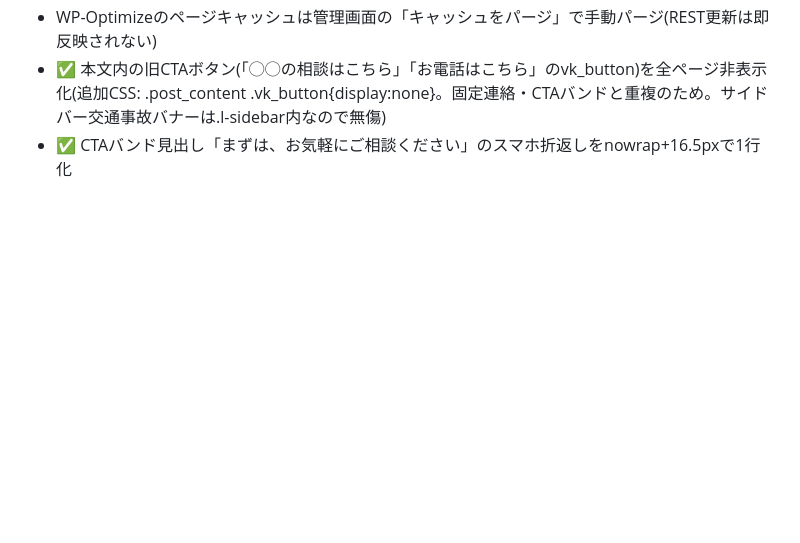
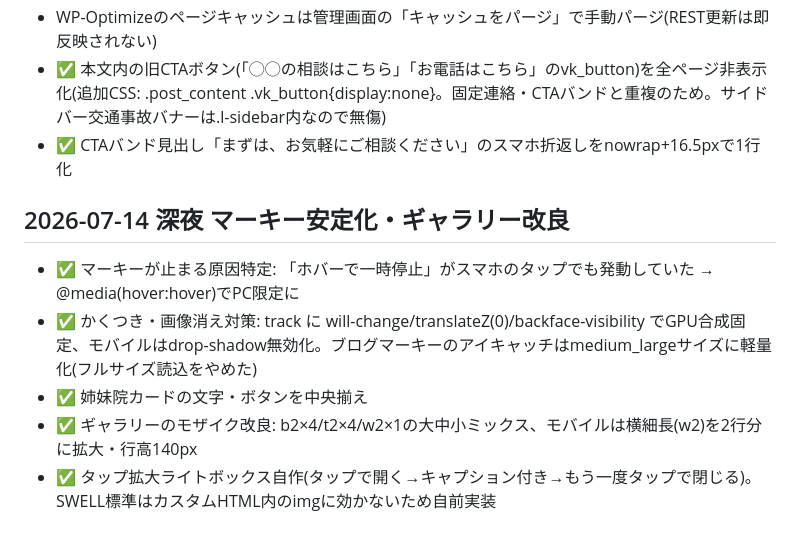
Before and after one commit to BoneTechGroup/btg-komaki-site, a Markdown page: 作業メモ.md, the part around the change. Rendered like a GitHub page; blank space fills up the shorter version.

Commit message:
作業メモ: マーキー安定化・姉妹院中央揃え・モザイク改良・ライトボックス

```diff
--- a/作業メモ.md
+++ b/作業メモ.md
@@ -95,3 +95,10 @@
 - WP-Optimizeのページキャッシュは管理画面の「キャッシュをパージ」で手動パージ(REST更新は即反映されない)
 - ✅ 本文内の旧CTAボタン(「◯◯の相談はこちら」「お電話はこちら」のvk_button)を全ページ非表示化(追加CSS: .post_content .vk_button{display:none}。固定連絡・CTAバンドと重複のため。サイドバー交通事故バナーは.l-sidebar内なので無傷)
 - ✅ CTAバンド見出し「まずは、お気軽にご相談ください」のスマホ折返しをnowrap+16.5pxで1行化
+
+## 2026-07-14 深夜 マーキー安定化・ギャラリー改良
+- ✅ マーキーが止まる原因特定: 「ホバーで一時停止」がスマホのタップでも発動していた → @media(hover:hover)でPC限定に
+- ✅ かくつき・画像消え対策: track に will-change/translateZ(0)/backface-visibility でGPU合成固定、モバイルはdrop-shadow無効化。ブログマーキーのアイキャッチはmedium_largeサイズに軽量化(フルサイズ読込をやめた)
+- ✅ 姉妹院カードの文字・ボタンを中央揃え
+- ✅ ギャラリーのモザイク改良: b2×4/t2×4/w2×1の大中小ミックス、モバイルは横細長(w2)を2行分に拡大・行高140px
+- ✅ タップ拡大ライトボックス自作(タップで開く→キャプション付き→もう一度タップで閉じる)。SWELL標準はカスタムHTML内のimgに効かないため自前実装
```
